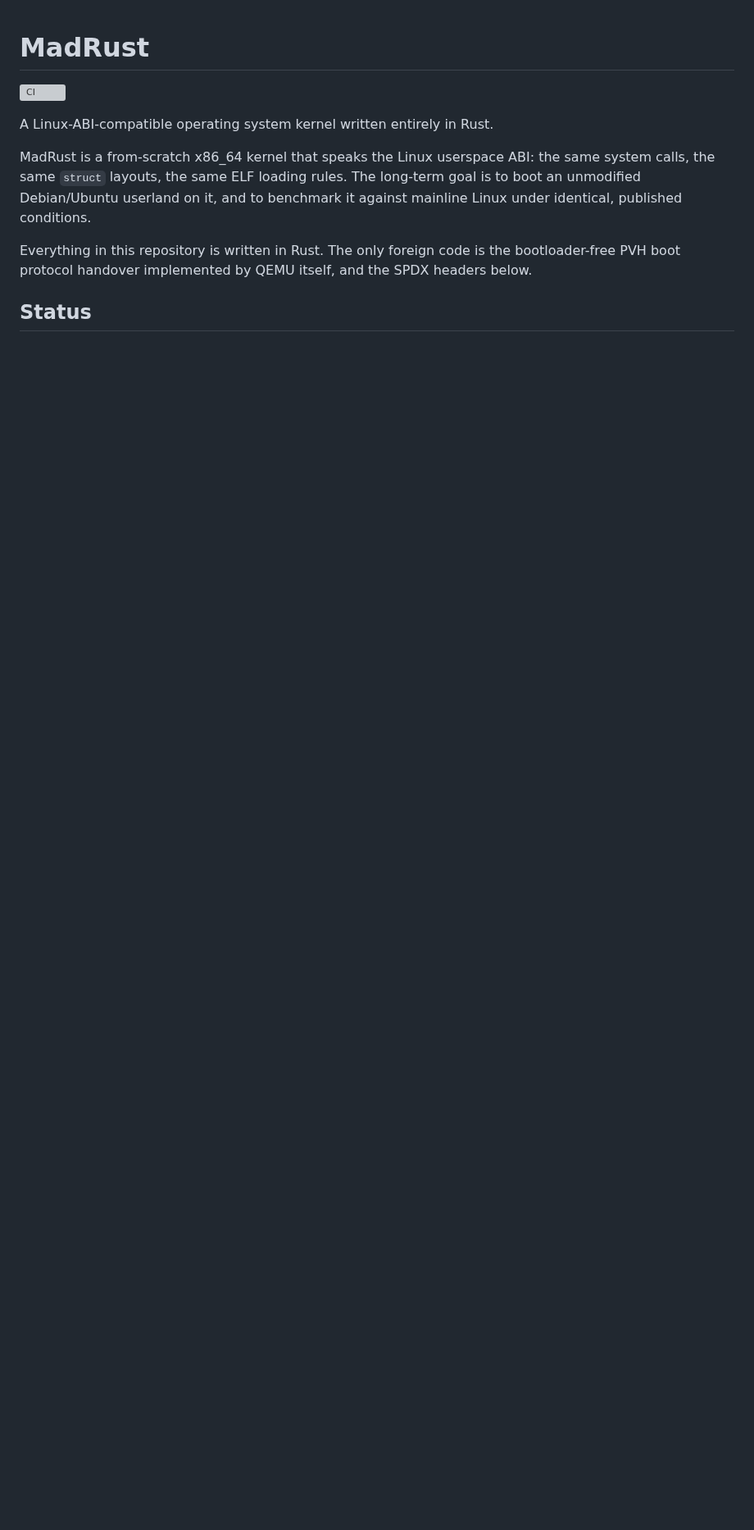
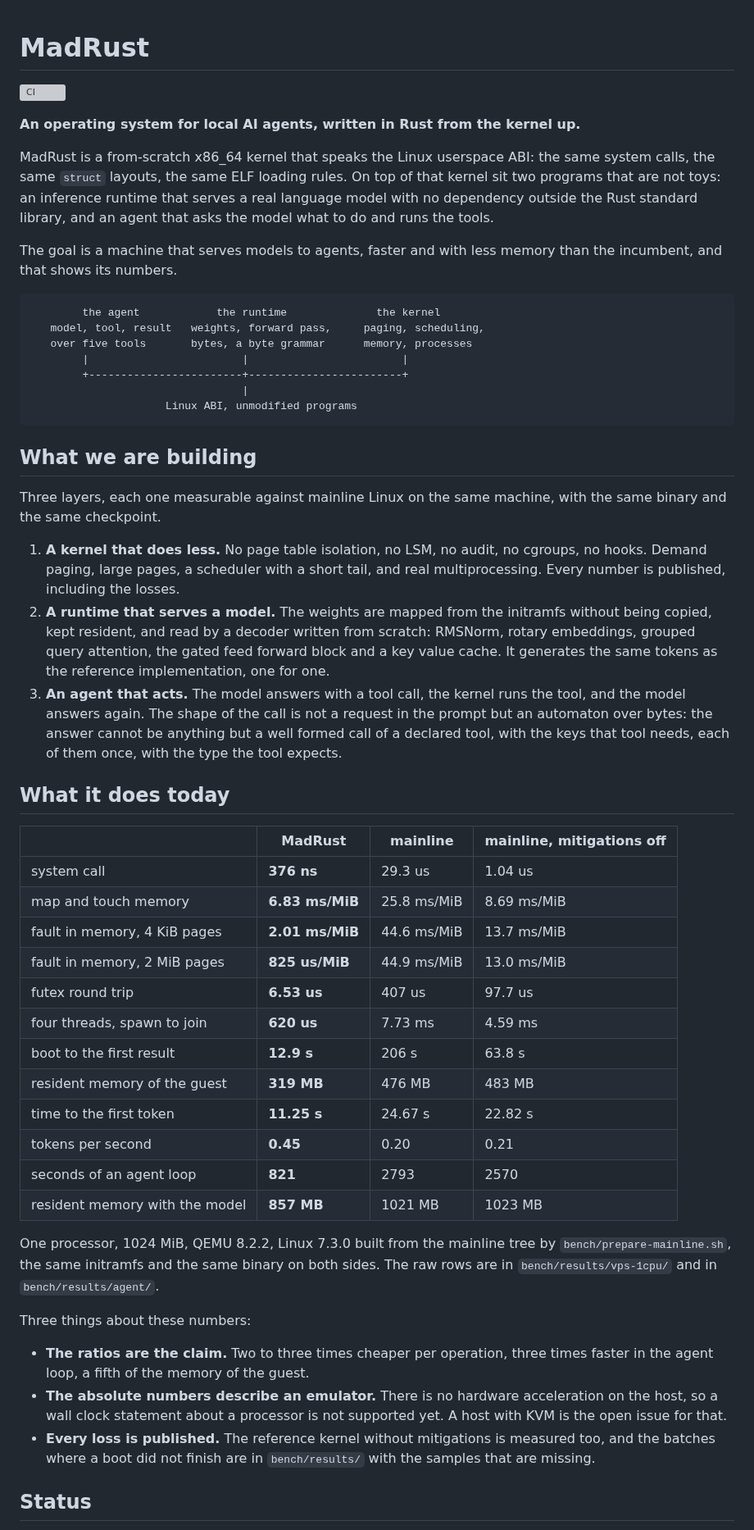
Before and after one commit to NicolasBecasAzagra/MadRust, a Markdown page: README.md, the part around one of its changes. Shown at 82% size. Rendered like a GitHub page; blank space fills up the shorter version; grey boxes are pictures that could not be loaded.

````diff
--- a/README.md
+++ b/README.md
@@ -2,16 +2,79 @@
 
 [![CI](https://github.com/NicolasBecasAzagra/MadRust/actions/workflows/ci.yml/badge.svg)](https://github.com/NicolasBecasAzagra/MadRust/actions/workflows/ci.yml)
 
-A Linux-ABI-compatible operating system kernel written entirely in Rust.
+**An operating system for local AI agents, written in Rust from the kernel up.**
 
-MadRust is a from-scratch x86_64 kernel that speaks the Linux userspace ABI: the
-same system calls, the same `struct` layouts, the same ELF loading rules. The
-long-term goal is to boot an unmodified Debian/Ubuntu userland on it, and to
-benchmark it against mainline Linux under identical, published conditions.
+MadRust is a from-scratch x86_64 kernel that speaks the Linux userspace ABI:
+the same system calls, the same `struct` layouts, the same ELF loading rules.
+On top of that kernel sit two programs that are not toys: an inference runtime
+that serves a real language model with no dependency outside the Rust standard
+library, and an agent that asks the model what to do and runs the tools.
 
-Everything in this repository is written in Rust. The only foreign code is the
-bootloader-free PVH boot protocol handover implemented by QEMU itself, and the
-SPDX headers below.
+The goal is a machine that serves models to agents, faster and with less
+memory than the incumbent, and that shows its numbers.
+
+```text
+        the agent            the runtime              the kernel
+   model, tool, result   weights, forward pass,     paging, scheduling,
+   over five tools       bytes, a byte grammar      memory, processes
+        |                        |                        |
+        +------------------------+------------------------+
+                                 |
+                     Linux ABI, unmodified programs
+```
+
+## What we are building
+
+Three layers, each one measurable against mainline Linux on the same machine,
+with the same binary and the same checkpoint.
+
+1. **A kernel that does less.** No page table isolation, no LSM, no audit, no
+   cgroups, no hooks. Demand paging, large pages, a scheduler with a short
+   tail, and real multiprocessing. Every number is published, including the
+   losses.
+2. **A runtime that serves a model.** The weights are mapped from the
+   initramfs without being copied, kept resident, and read by a decoder
+   written from scratch: RMSNorm, rotary embeddings, grouped query attention,
+   the gated feed forward block and a key value cache. It generates the same
+   tokens as the reference implementation, one for one.
+3. **An agent that acts.** The model answers with a tool call, the kernel
+   runs the tool, and the model answers again. The shape of the call is not a
+   request in the prompt but an automaton over bytes: the answer cannot be
+   anything but a well formed call of a declared tool, with the keys that tool
+   needs, each of them once, with the type the tool expects.
+
+## What it does today
+
+| | MadRust | mainline | mainline, mitigations off |
+|---|---|---|---|
+| system call | **376 ns** | 29.3 us | 1.04 us |
+| map and touch memory | **6.83 ms/MiB** | 25.8 ms/MiB | 8.69 ms/MiB |
+| fault in memory, 4 KiB pages | **2.01 ms/MiB** | 44.6 ms/MiB | 13.7 ms/MiB |
+| fault in memory, 2 MiB pages | **825 us/MiB** | 44.9 ms/MiB | 13.0 ms/MiB |
+| futex round trip | **6.53 us** | 407 us | 97.7 us |
+| four threads, spawn to join | **620 us** | 7.73 ms | 4.59 ms |
+| boot to the first result | **12.9 s** | 206 s | 63.8 s |
+| resident memory of the guest | **319 MB** | 476 MB | 483 MB |
+| time to the first token | **11.25 s** | 24.67 s | 22.82 s |
+| tokens per second | **0.45** | 0.20 | 0.21 |
+| seconds of an agent loop | **821** | 2793 | 2570 |
+| resident memory with the model | **857 MB** | 1021 MB | 1023 MB |
+
+One processor, 1024 MiB, QEMU 8.2.2, Linux 7.3.0 built from the mainline
+tree by `bench/prepare-mainline.sh`, the same initramfs and the same binary on
+both sides. The raw rows are in `bench/results/vps-1cpu/` and in
+`bench/results/agent/`.
+
+Three things about these numbers:
+
+- **The ratios are the claim.** Two to three times cheaper per operation, three
+  times faster in the agent loop, a fifth of the memory of the guest.
+- **The absolute numbers describe an emulator.** There is no hardware
+  acceleration on the host, so a wall clock statement about a processor is not
+  supported yet. A host with KVM is the open issue for that.
+- **Every loss is published.** The reference kernel without mitigations is
+  measured too, and the batches where a boot did not finish are in
+  `bench/results/` with the samples that are missing.
 
 ## Status
 
````
Also changed, not shown: other parts of README.md (+97 -102 lines).
